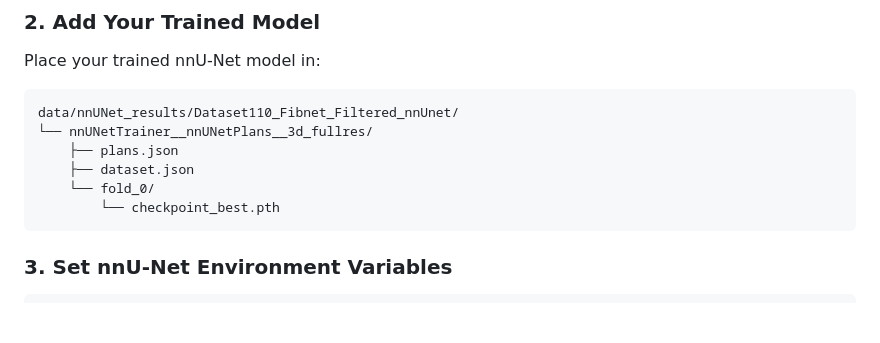
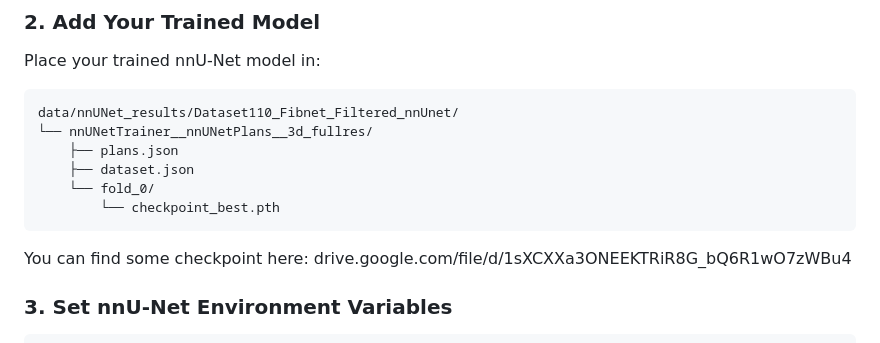
Before and after one commit to smartherinc/MVP, a Markdown page: README.md, the part around the change. Rendered like a GitHub page; blank space fills up the shorter version.

````diff
--- a/README.md
+++ b/README.md
@@ -115,6 +115,8 @@ data/nnUNet_results/Dataset110_Fibnet_Filtered_nnUnet/
     └── fold_0/
         └── checkpoint_best.pth
 ```
+
+You can find some checkpoint here: drive.google.com/file/d/1sXCXXa3ONEEKTRiR8G_bQ6R1wO7zWBu4
 
 ### 3. Set nnU-Net Environment Variables
 
````
